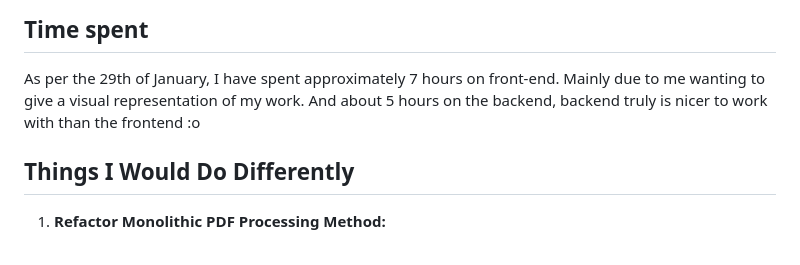
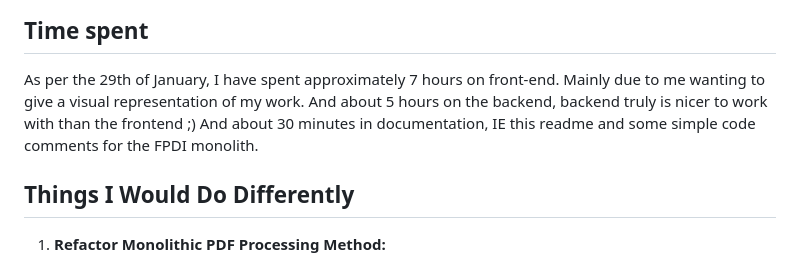
Before and after one commit to kayne-spikker/shipment-assessment, a Markdown page: README.md, the part around the change. Rendered like a GitHub page.

```diff
--- a/README.md
+++ b/README.md
@@ -23,7 +23,8 @@ For creating the README and pull requests, I took advantage of AI to save time.
 ## Time spent
 
 As per the 29th of January, I have spent approximately 7 hours on front-end. Mainly due to me wanting to give a visual representation of my work.
-And about 5 hours on the backend, backend truly is nicer to work with than the frontend :o
+And about 5 hours on the backend, backend truly is nicer to work with than the frontend ;)
+And about 30 minutes in documentation, IE this readme and some simple code comments for the FPDI monolith.
 
 ## Things I Would Do Differently
 
```
